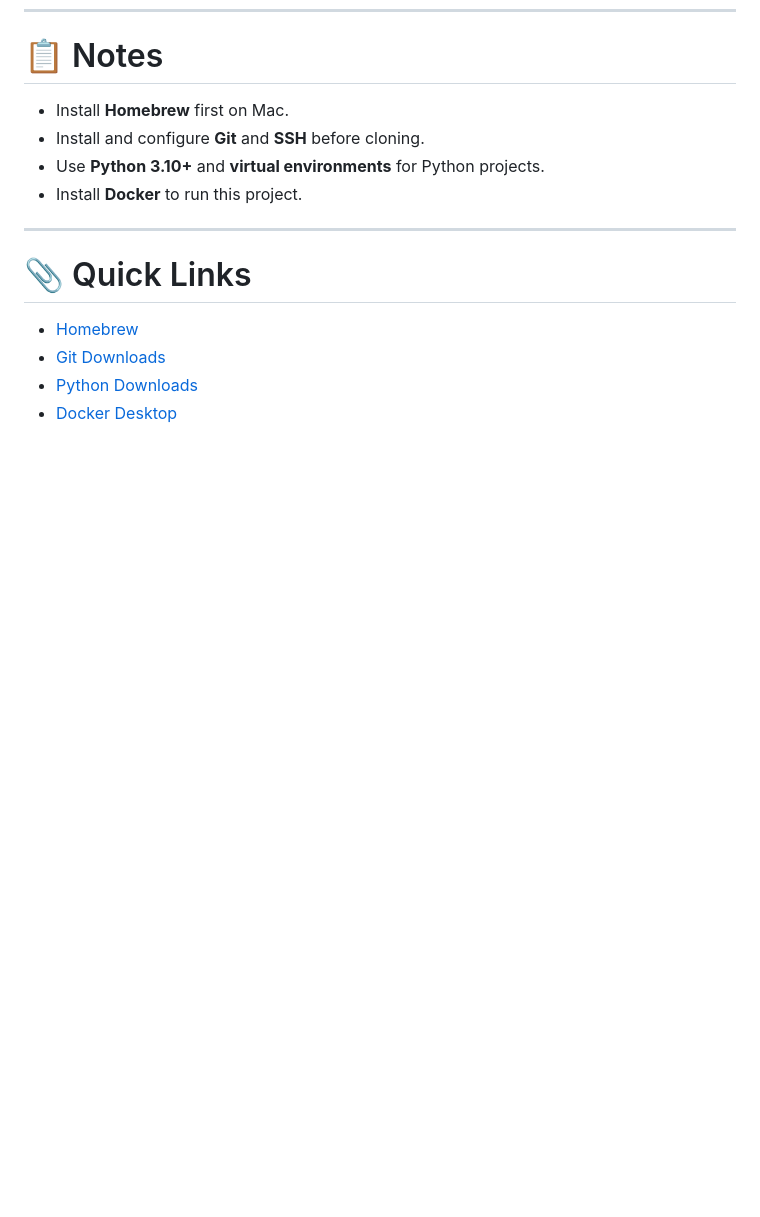
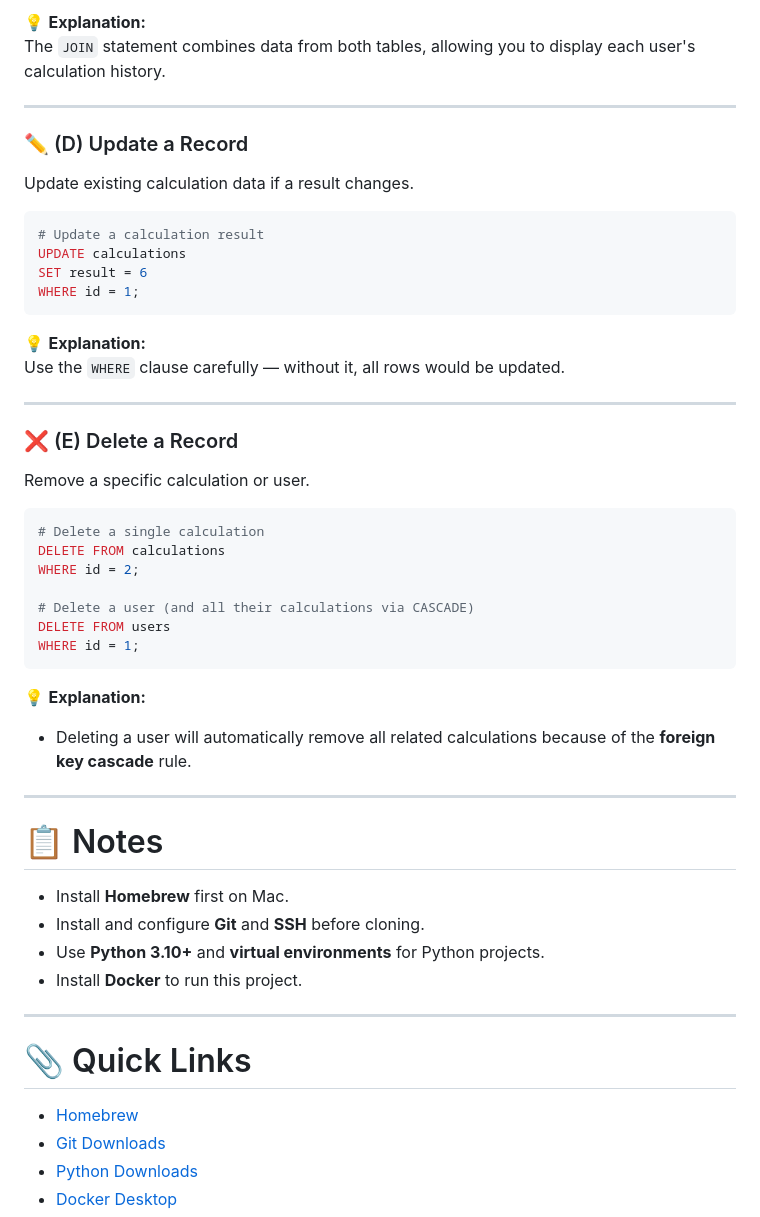
Before and after one commit to mk2436/FA25-IS601855-Assignment-9, a Markdown page: README.md, the part around the change printed below. Rendered like a GitHub page; blank space fills up the shorter version.

Commit message:
update readme.md; added database queries in documentation

````diff
--- a/README.md
+++ b/README.md
@@ -461,3 +544,44 @@ chmod +x scripts/*
+💡 **Explanation:**
+The `JOIN` statement combines data from both tables, allowing you to display each user's calculation history.
+
+---
+
+### ✏️ (D) Update a Record
+
+Update existing calculation data if a result changes.
+
+```bash
+# Update a calculation result
+UPDATE calculations
+SET result = 6
+WHERE id = 1;
+```
+
+💡 **Explanation:**
+Use the `WHERE` clause carefully — without it, all rows would be updated.
+
+---
+
+### ❌ (E) Delete a Record
+
+Remove a specific calculation or user.
+
+```bash
+# Delete a single calculation
+DELETE FROM calculations
+WHERE id = 2;
+
+# Delete a user (and all their calculations via CASCADE)
+DELETE FROM users
+WHERE id = 1;
+```
+
+💡 **Explanation:**
+- Deleting a user will automatically remove all related calculations because of the **foreign key cascade** rule.
+
+
+---
+
 
 # 📋 Notes
 
````
Also changed, not shown: other parts of README.md (+83 -0 lines).
